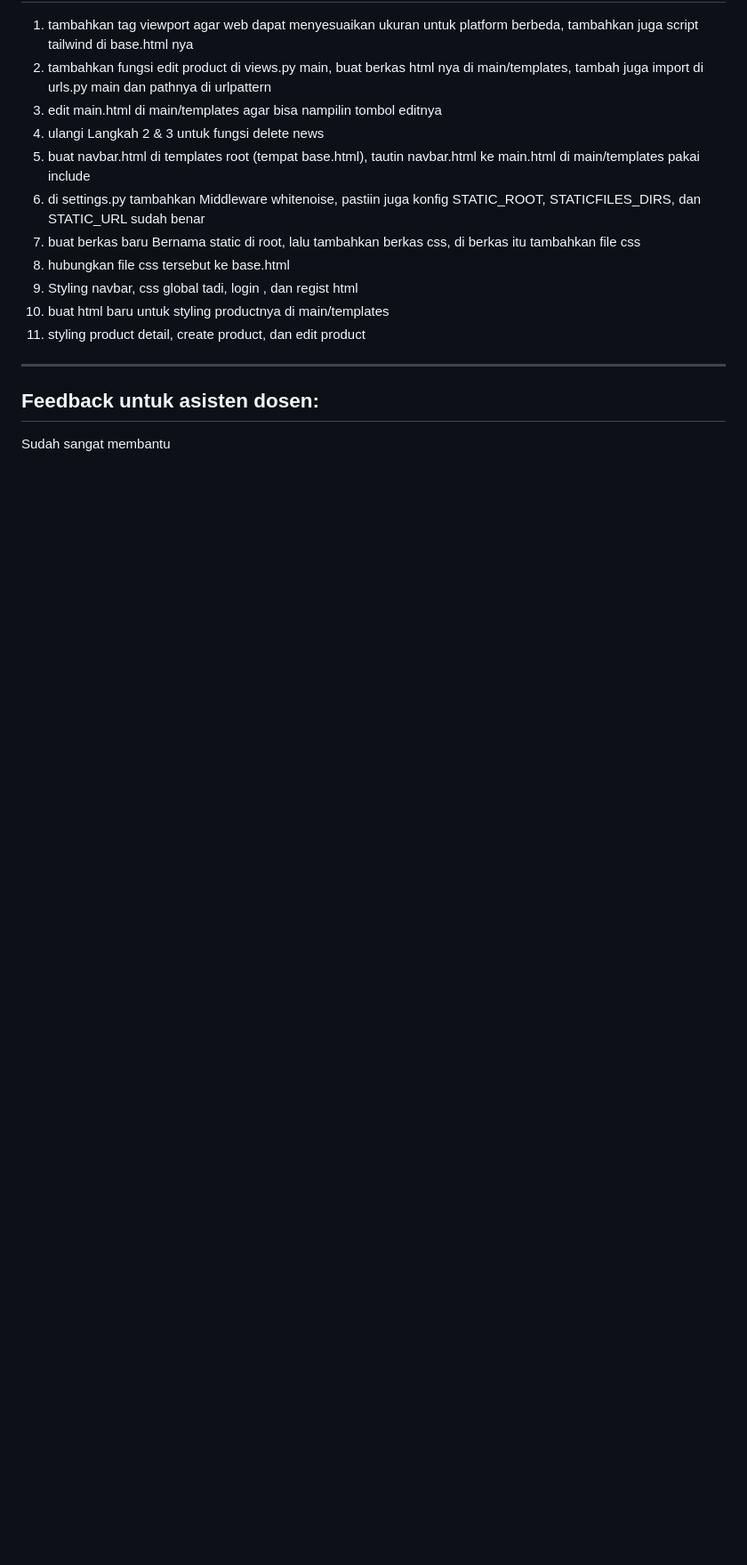
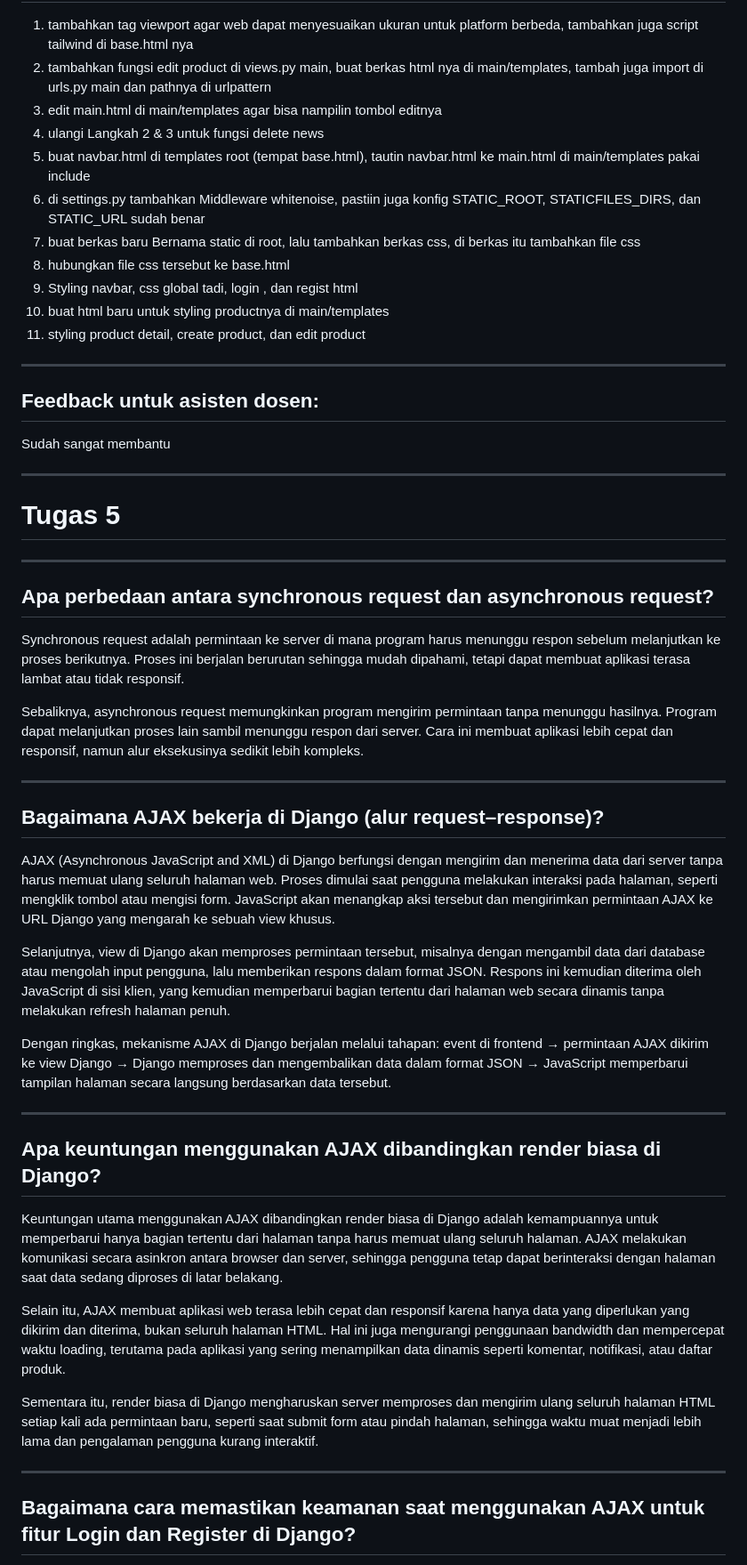
Before and after one commit to Raithser/Af-Classico, a Markdown page: README.md, the part around one of its changes. Shown at 89% size. Drawn GitHub-style; blank space fills up the shorter version.

```diff
--- a/README.md
+++ b/README.md
@@ -256,3 +256,34 @@ Flexbox dan grid adalah dua teknik modern dalam CSS untuk mengatur tata letak. F
 ---
 ## Feedback untuk asisten dosen:
 Sudah sangat membantu
+
+---
+# Tugas 5
+---
+## Apa perbedaan antara synchronous request dan asynchronous request?
+
+Synchronous request adalah permintaan ke server di mana program harus menunggu respon sebelum melanjutkan ke proses berikutnya. Proses ini berjalan berurutan sehingga mudah dipahami, tetapi dapat membuat aplikasi terasa lambat atau tidak responsif.
+
+Sebaliknya, asynchronous request memungkinkan program mengirim permintaan tanpa menunggu hasilnya. Program dapat melanjutkan proses lain sambil menunggu respon dari server. Cara ini membuat aplikasi lebih cepat dan responsif, namun alur eksekusinya sedikit lebih kompleks.
+
+---
+## Bagaimana AJAX bekerja di Django (alur request–response)?
+
+AJAX (Asynchronous JavaScript and XML) di Django berfungsi dengan mengirim dan menerima data dari server tanpa harus memuat ulang seluruh halaman web. Proses dimulai saat pengguna melakukan interaksi pada halaman, seperti mengklik tombol atau mengisi form. JavaScript akan menangkap aksi tersebut dan mengirimkan permintaan AJAX ke URL Django yang mengarah ke sebuah view khusus.
+
+Selanjutnya, view di Django akan memproses permintaan tersebut, misalnya dengan mengambil data dari database atau mengolah input pengguna, lalu memberikan respons dalam format JSON. Respons ini kemudian diterima oleh JavaScript di sisi klien, yang kemudian memperbarui bagian tertentu dari halaman web secara dinamis tanpa melakukan refresh halaman penuh.
+
+Dengan ringkas, mekanisme AJAX di Django berjalan melalui tahapan: event di frontend → permintaan AJAX dikirim ke view Django → Django memproses dan mengembalikan data dalam format JSON → JavaScript memperbarui tampilan halaman secara langsung berdasarkan data tersebut.
+
+---
+## Apa keuntungan menggunakan AJAX dibandingkan render biasa di Django?
+
+Keuntungan utama menggunakan AJAX dibandingkan render biasa di Django adalah kemampuannya untuk memperbarui hanya bagian tertentu dari halaman tanpa harus memuat ulang seluruh halaman. AJAX melakukan komunikasi secara asinkron antara browser dan server, sehingga pengguna tetap dapat berinteraksi dengan halaman saat data sedang diproses di latar belakang.
+
+Selain itu, AJAX membuat aplikasi web terasa lebih cepat dan responsif karena hanya data yang diperlukan yang dikirim dan diterima, bukan seluruh halaman HTML. Hal ini juga mengurangi penggunaan bandwidth dan mempercepat waktu loading, terutama pada aplikasi yang sering menampilkan data dinamis seperti komentar, notifikasi, atau daftar produk.
+
+Sementara itu, render biasa di Django mengharuskan server memproses dan mengirim ulang seluruh halaman HTML setiap kali ada permintaan baru, seperti saat submit form atau pindah halaman, sehingga waktu muat menjadi lebih lama dan pengalaman pengguna kurang interaktif.
+
+---
+## Bagaimana cara memastikan keamanan saat menggunakan AJAX untuk fitur Login dan Register di Django?
+
```
Also changed, not shown: other parts of README.md (+26 -0 lines).
